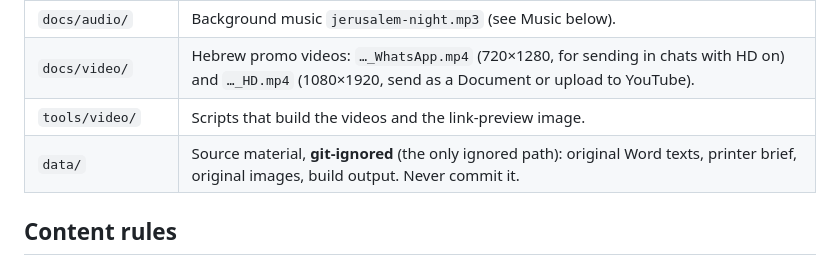
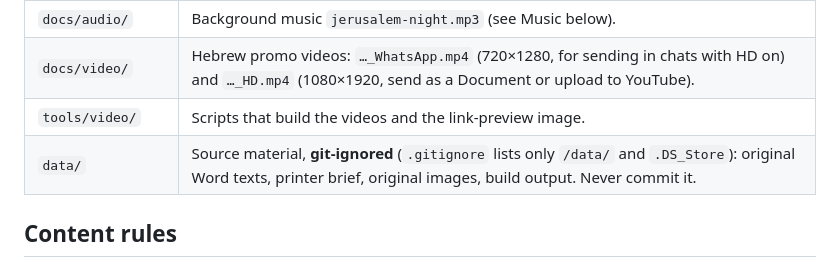
Before and after one commit to netanele/SHAAREI-YERUSHALAYIM, a Markdown page: CLAUDE.md, the part around the change. Rendered like a GitHub page.

Commit message:
CLAUDE.md: note .DS_Store in .gitignore
Co-Authored-By: Claude Opus 5.5 <noreply@anthropic.com>
Claude-Session: https://claude.ai/code/session_01YYrsacn175ZKtKr5wZPCZA

```diff
--- a/CLAUDE.md
+++ b/CLAUDE.md
@@ -14,7 +14,7 @@ Digital donor catalog for **Shaarei Yerushalayim (שערי ירושלים)**, a
 | `docs/audio/` | Background music `jerusalem-night.mp3` (see Music below). |
 | `docs/video/` | Hebrew promo videos: `…_WhatsApp.mp4` (720×1280, for sending in chats with HD on) and `…_HD.mp4` (1080×1920, send as a Document or upload to YouTube). |
 | `tools/video/` | Scripts that build the videos and the link-preview image. |
-| `data/` | Source material, **git-ignored** (the only ignored path): original Word texts, printer brief, original images, build output. Never commit it. |
+| `data/` | Source material, **git-ignored** (`.gitignore` lists only `/data/` and `.DS_Store`): original Word texts, printer brief, original images, build output. Never commit it. |
 
 ## Content rules
 
```
